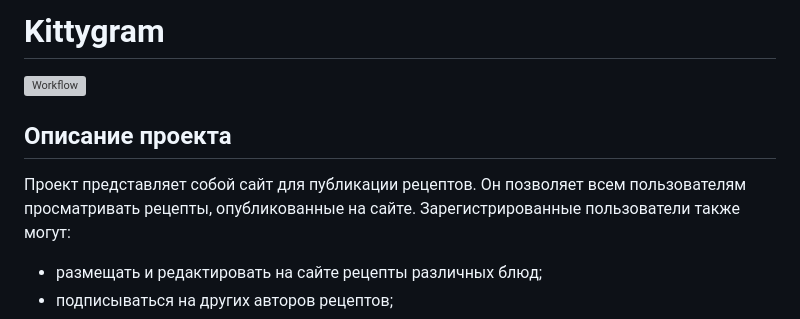
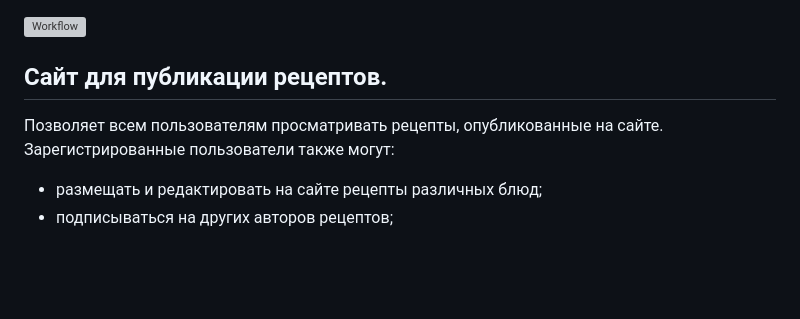
Before and after one commit to eugemos/foodgram-project-react, a Markdown page: README.md, the part around the change. Rendered like a GitHub page; blank space fills up the shorter version; grey boxes are pictures that could not be loaded.

Commit message:
Исправление README.

```diff
--- a/README.md
+++ b/README.md
@@ -1,10 +1,8 @@
-# Kittygram
 ![Workflow](https://github.com/eugemos/foodgram-project-react/actions/workflows/main.yml/badge.svg
 )
 
-## Описание проекта
-Проект представляет собой сайт для публикации рецептов.
-Он позволяет всем пользователям просматривать рецепты, опубликованные на сайте.
+## Сайт для публикации рецептов.
+Позволяет всем пользователям просматривать рецепты, опубликованные на сайте.
 Зарегистрированные пользователи также могут:
 - размещать и редактировать на сайте рецепты различных блюд;
 - подписываться на других авторов рецептов;
```
